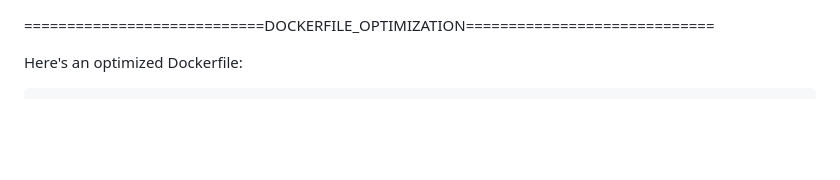
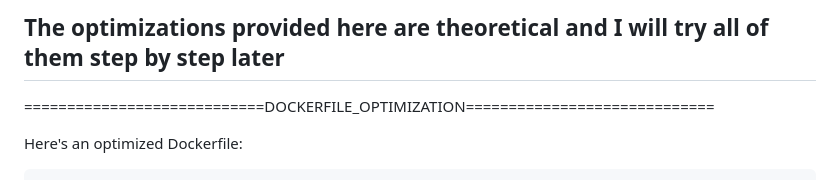
Before and after one commit to RenckelAlexOlche/devops_internal_FastAPI_for_CICD, a Markdown page: CICD_optimize_README.md, the part around the change. GitHub-like rendering; blank space fills up the shorter version.

Commit message:
Added explanation for optimization

```diff
--- a/CICD_optimize_README.md
+++ b/CICD_optimize_README.md
@@ -1,3 +1,5 @@
+## The optimizations provided here are theoretical and I will try all of them step by step later
+
 ============================DOCKERFILE_OPTIMIZATION=============================
 
 Here's an optimized Dockerfile:
```
